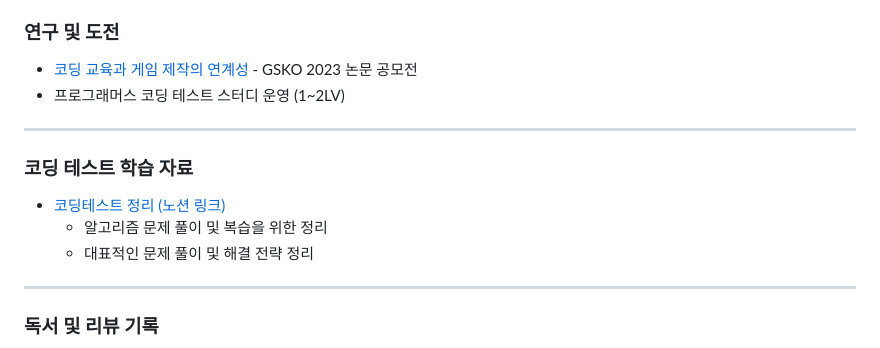
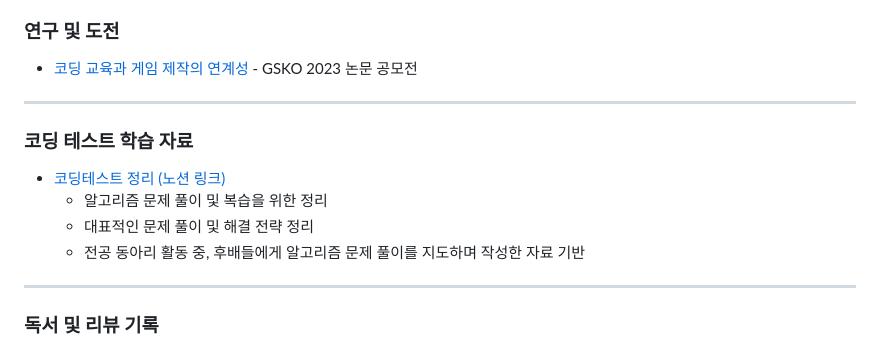
Before and after one commit to genwo123/genwo123, a Markdown page: docs/KimGunwoo-Resume.md, the part around the change. GitHub-like rendering.

```diff
--- a/docs/KimGunwoo-Resume.md
+++ b/docs/KimGunwoo-Resume.md
@@ -146,8 +146,7 @@ AWS 리빙랩 해커톤 대상 수상작 | 2024.08
   - 학습 내용 정리 및 회고 발표 진행
 
 ### 연구 및 도전
-- [코딩 교육과 게임 제작의 연계성](./pdf/코딩교육과게임제작의연계성_김건우.pdf) - GSKO 2023 논문 공모전
-- 프로그래머스 코딩 테스트 스터디 운영 (1~2LV)
+- [코딩 교육과 게임 제작의 연계성](https://github.com/genwo123/portfolio/blob/master/docs/pdf/코딩교육과게임제작의%20연계성_김건우.pdf) - GSKO 2023 논문 공모전
 
 ---
 
@@ -155,7 +154,7 @@ AWS 리빙랩 해커톤 대상 수상작 | 2024.08
 - [코딩테스트 정리 (노션 링크)](https://www.notion.so/woogun/e159e26900194cc38e2cbc32ebc79b26)
   - 알고리즘 문제 풀이 및 복습을 위한 정리
   - 대표적인 문제 풀이 및 해결 전략 정리
-
+  - 전공 동아리 활동 중, 후배들에게 알고리즘 문제 풀이를 지도하며 작성한 자료 기반
 ---
 
 ### 독서 및 리뷰 기록
```
